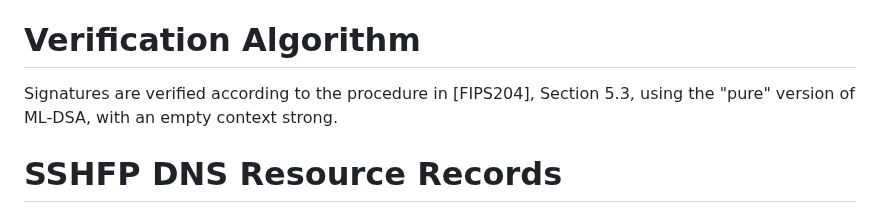
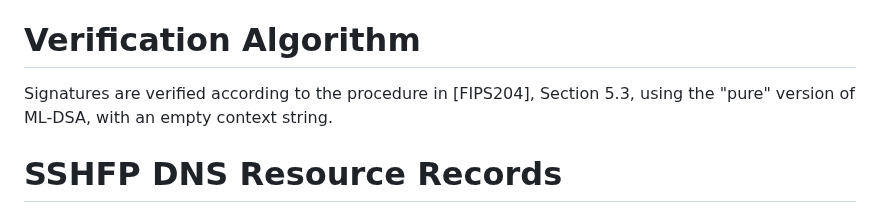
Before and after one commit to sfluhrer/ssh-mldsa, a Markdown page: draft-sfluhrer-ssh-mldsa.md, the part around the change. GitHub-like rendering.

Commit message:
Fix typo in Verification Algorithm section
Fixes: #2
Signed-off-by: Holger Dengler <dengler@linux.ibm.com>

```diff
--- a/draft-sfluhrer-ssh-mldsa.md
+++ b/draft-sfluhrer-ssh-mldsa.md
@@ -134,7 +134,7 @@ informative:
 # Verification Algorithm
 
    Signatures are verified according to the procedure in
-   [FIPS204], Section 5.3, using the "pure" version of ML-DSA, with an empty context strong.
+   [FIPS204], Section 5.3, using the "pure" version of ML-DSA, with an empty context string.
 
 # SSHFP DNS Resource Records
 
```
